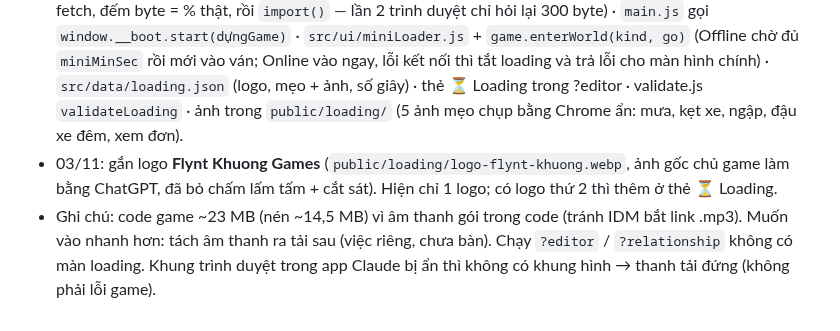
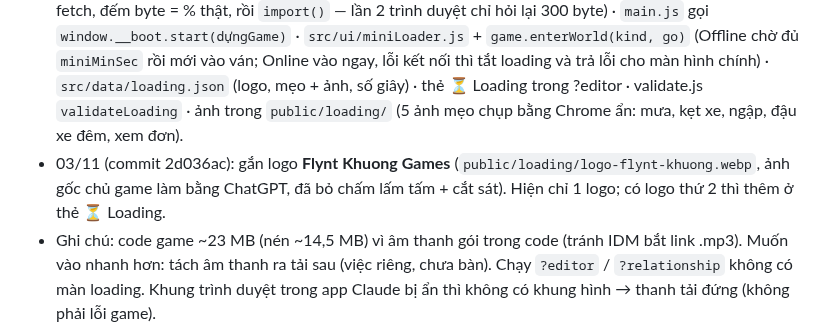
Before and after one commit to khuongnguyen2908/Shipper-Simulation, a Markdown page: docs/viec-dang-do.md, the part around the change. Drawn GitHub-style.

Commit message:
Ghi mã commit 2d036ac vào việc đang dở
Co-Authored-By: Claude Opus 5.5 <noreply@anthropic.com>

```diff
--- a/docs/viec-dang-do.md
+++ b/docs/viec-dang-do.md
@@ -40,7 +40,7 @@ Làm xong mục nào thì xóa (hoặc chuyển xuống "Đã xong gần đây")
   · `main.js` gọi `window.__boot.start(dựngGame)` · `src/ui/miniLoader.js` + `game.enterWorld(kind, go)` (Offline chờ đủ `miniMinSec` rồi mới vào ván;
   Online vào ngay, lỗi kết nối thì tắt loading và trả lỗi cho màn hình chính) · `src/data/loading.json` (logo, mẹo + ảnh, số giây) · thẻ ⏳ Loading
   trong ?editor · validate.js `validateLoading` · ảnh trong `public/loading/` (5 ảnh mẹo chụp bằng Chrome ẩn: mưa, kẹt xe, ngập, đậu xe đêm, xem đơn).
-- 03/11: gắn logo **Flynt Khuong Games** (`public/loading/logo-flynt-khuong.webp`, ảnh gốc chủ game làm bằng ChatGPT, đã bỏ chấm lấm tấm + cắt sát).
+- 03/11 (commit 2d036ac): gắn logo **Flynt Khuong Games** (`public/loading/logo-flynt-khuong.webp`, ảnh gốc chủ game làm bằng ChatGPT, đã bỏ chấm lấm tấm + cắt sát).
   Hiện chỉ 1 logo; có logo thứ 2 thì thêm ở thẻ ⏳ Loading.
 - Ghi chú: code game ~23 MB (nén ~14,5 MB) vì âm thanh gói trong code (tránh IDM bắt link .mp3). Muốn vào nhanh hơn: tách âm thanh ra tải sau (việc riêng, chưa bàn).
   Chạy `?editor` / `?relationship` không có màn loading. Khung trình duyệt trong app Claude bị ẩn thì không có khung hình → thanh tải đứng (không phải lỗi game).
```
